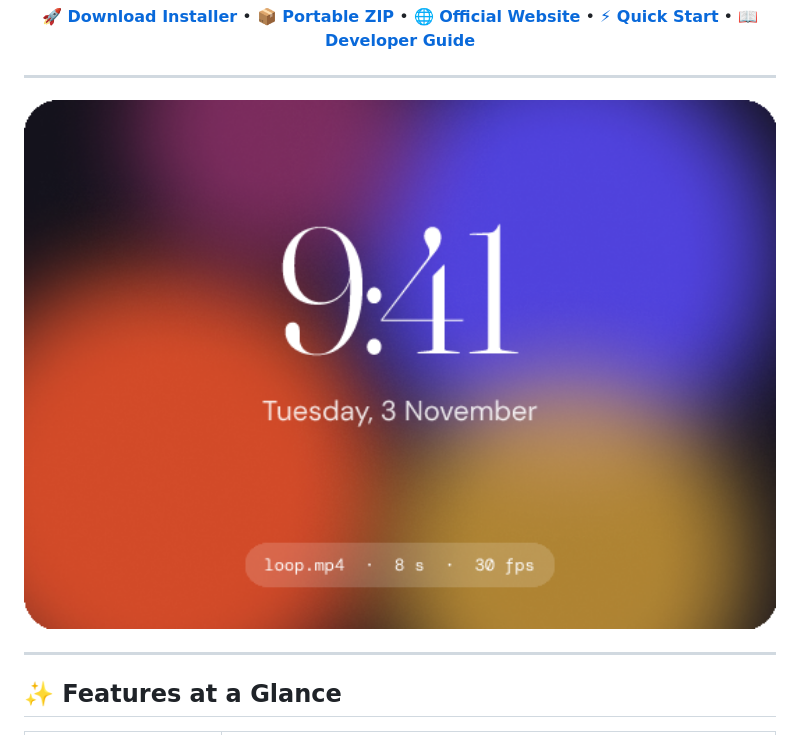
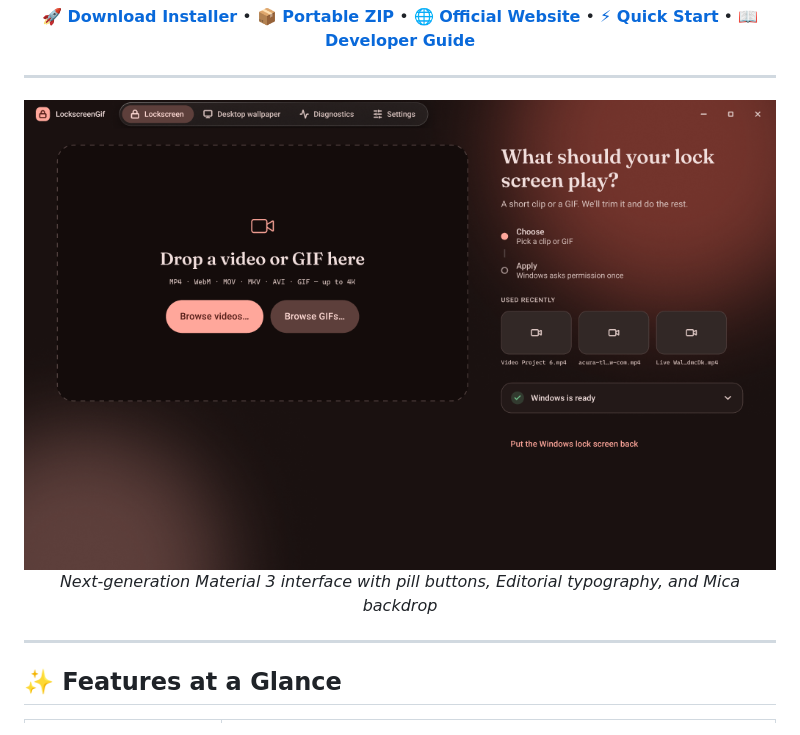
Before and after one commit to SubhamPro11/lockscreengtf, a Markdown page: README.md, the part around one of its changes. Drawn GitHub-style; pictures changed too: docs/preview.png.

Commit message:
docs: update README with refreshed Material 3 UI and wallpaper engine screenshots

```diff
--- a/README.md
+++ b/README.md
@@ -29,7 +29,9 @@
 ---
 
 <p align="center">
-  <img src="docs/preview.png" alt="LockscreenGif User Interface Preview" width="760" />
+  <img src="docs/preview.png" alt="LockscreenGif Redesigned Lock Screen Interface" width="760" />
+  <br>
+  <em>Next-generation Material 3 interface with pill buttons, Editorial typography, and Mica backdrop</em>
 </p>
 
 ---
```
Also changed, not shown: other parts of README.md (+4 -0 lines), docs/wallpaper-preview.png (added).
